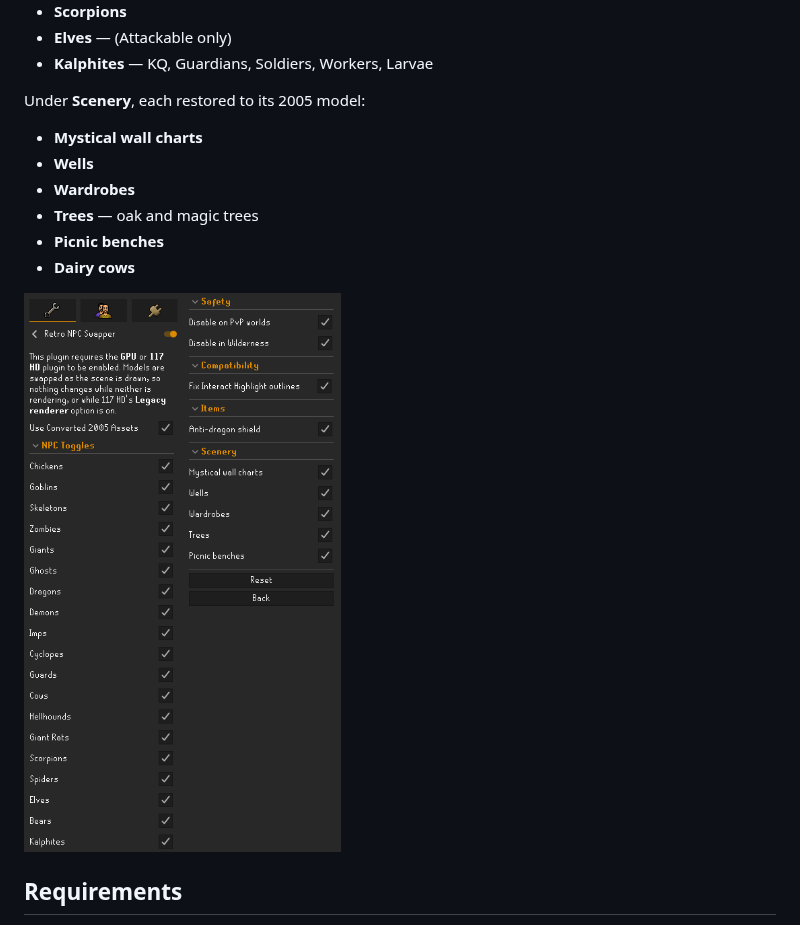
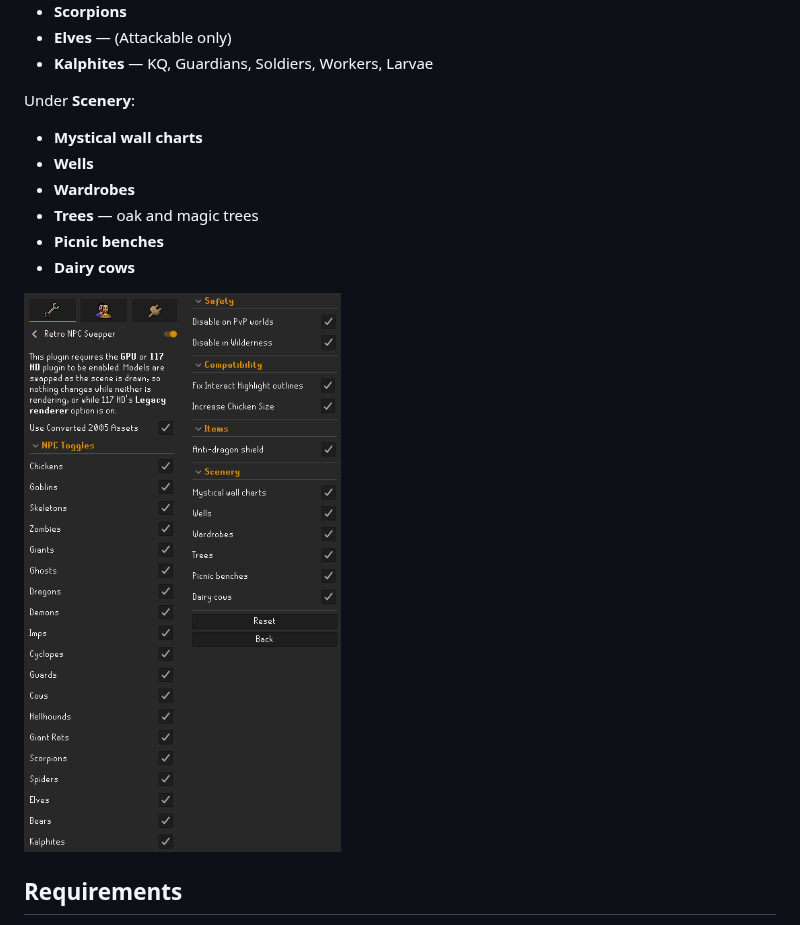
Before and after one commit to AJD-/RetroNPCSwapper, a Markdown page: README.md, the part around the change. Drawn GitHub-style; pictures changed too: img/retronpcswapperconfig.png.

Commit message:
Update config image, readme

```diff
--- a/README.md
+++ b/README.md
@@ -34,7 +34,7 @@ Also in **NPC Toggles**, gated behind *Use Converted 2005 Assets*:
 - **Elves** — (Attackable only)
 - **Kalphites** — KQ, Guardians, Soldiers, Workers, Larvae
 
-Under **Scenery**, each restored to its 2005 model:
+Under **Scenery**:
 
 - **Mystical wall charts**
 - **Wells**
```
